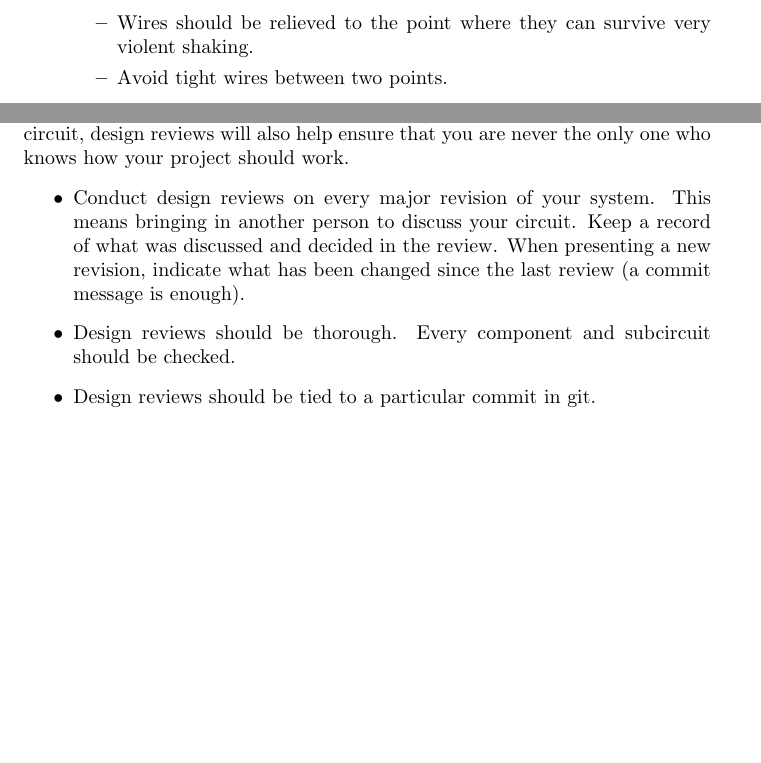
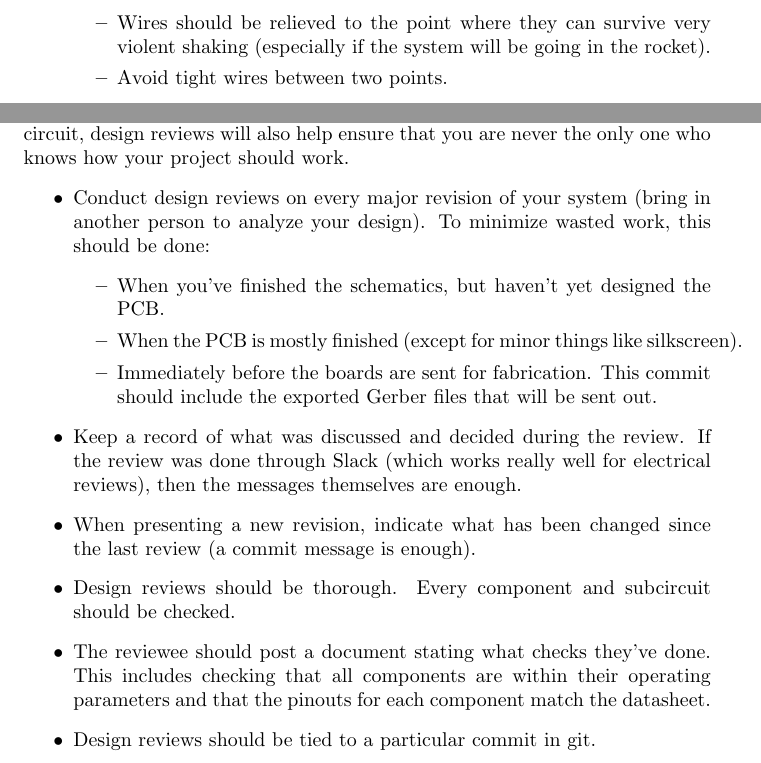
Before and after one commit to waterloo-rocketry/electrical_standard, a LaTeX document (standard.tex): two parts of pages 4 and 7 of 7, joined at a grey line, cut so that both start at the same text, the shorter picture padded with empty space. Compiled offline with pdfLaTeX.

Commit message:
Review changes (aaron)

```diff
--- a/standard.tex
+++ b/standard.tex
@@ -73,7 +73,7 @@ Here are the rules for all the design and assembly decisions. If you want to bre
 \item Strain relief:
     \begin{itemize}
     \item Wires that get handled, moved, or torqued at any point should be strain relieved on both sides of that point.
-    \item Wires should be relieved to the point where they can survive very violent shaking.
+    \item Wires should be relieved to the point where they can survive very violent shaking (especially if the system will be going in the rocket).
     \item Avoid tight wires between two points.
     \end{itemize}
 \item RC lithium polymer batteries should be fused (they can sink up to 50 A).
@@ -162,8 +162,16 @@ Project documentation should include the following:
 \section{Design Reviews}
 If you're designing any part of a system, you should be conducting design reviews. This applies whether there are multiple people working on the system or if you're the only one. If you're alone on a project, this is a good opportunity to make someone else familiar with your work. Apart from resulting in a better circuit, design reviews will also help ensure that you are never the only one who knows how your project should work.
 \begin{itemize}
-\item  Conduct design reviews on every major revision of your system. This means bringing in another person to discuss your circuit. Keep a record of what was discussed and decided in the review. When presenting a new revision, indicate what has been changed since the last review (a commit message is enough).
+\item  Conduct design reviews on every major revision of your system (bring in another person to analyze your design). To minimize wasted work, this should be done:
+    \begin{itemize}
+    \item When you've finished the schematics, but haven't yet designed the PCB.
+    \item When the PCB is mostly finished (except for minor things like silkscreen).
+    \item Immediately before the boards are sent for fabrication. This commit should include the exported Gerber files that will be sent out.
+    \end{itemize}
+\item Keep a record of what was discussed and decided during the review. If the review was done through Slack (which works really well for electrical reviews), then the messages themselves are enough.
+\item When presenting a new revision, indicate what has been changed since the last review (a commit message is enough).
 \item Design reviews should be thorough. Every component and subcircuit should be checked.
+\item The reviewee should post a document stating what checks they've done. This includes checking that all components are within their operating parameters and that the pinouts for each component match the datasheet.
 \item Design reviews should be tied to a particular commit in git.
 \end{itemize}
 %end of design guidelines section -- }}}
```
Also changed, not shown: standard.pdf, standard.tex (2 more changed lines).
